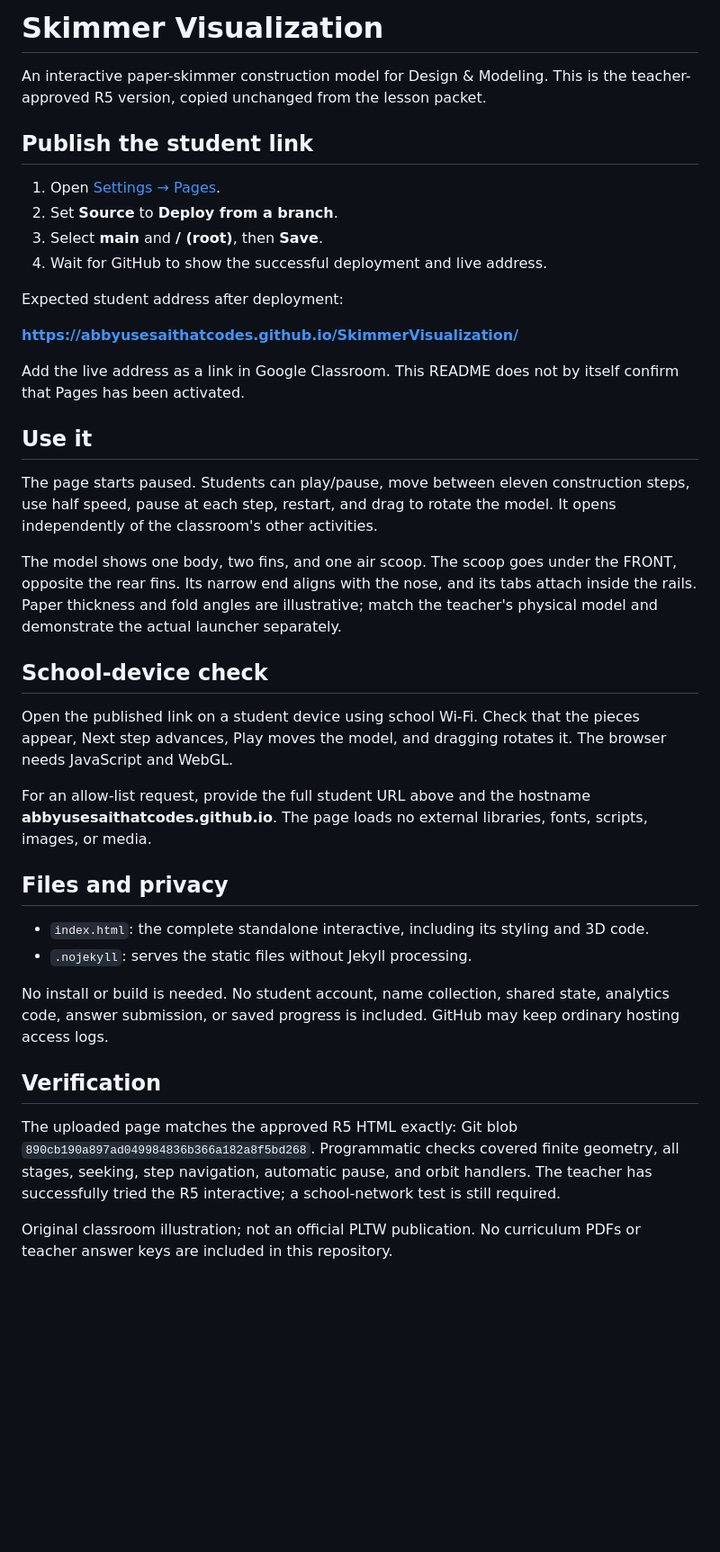
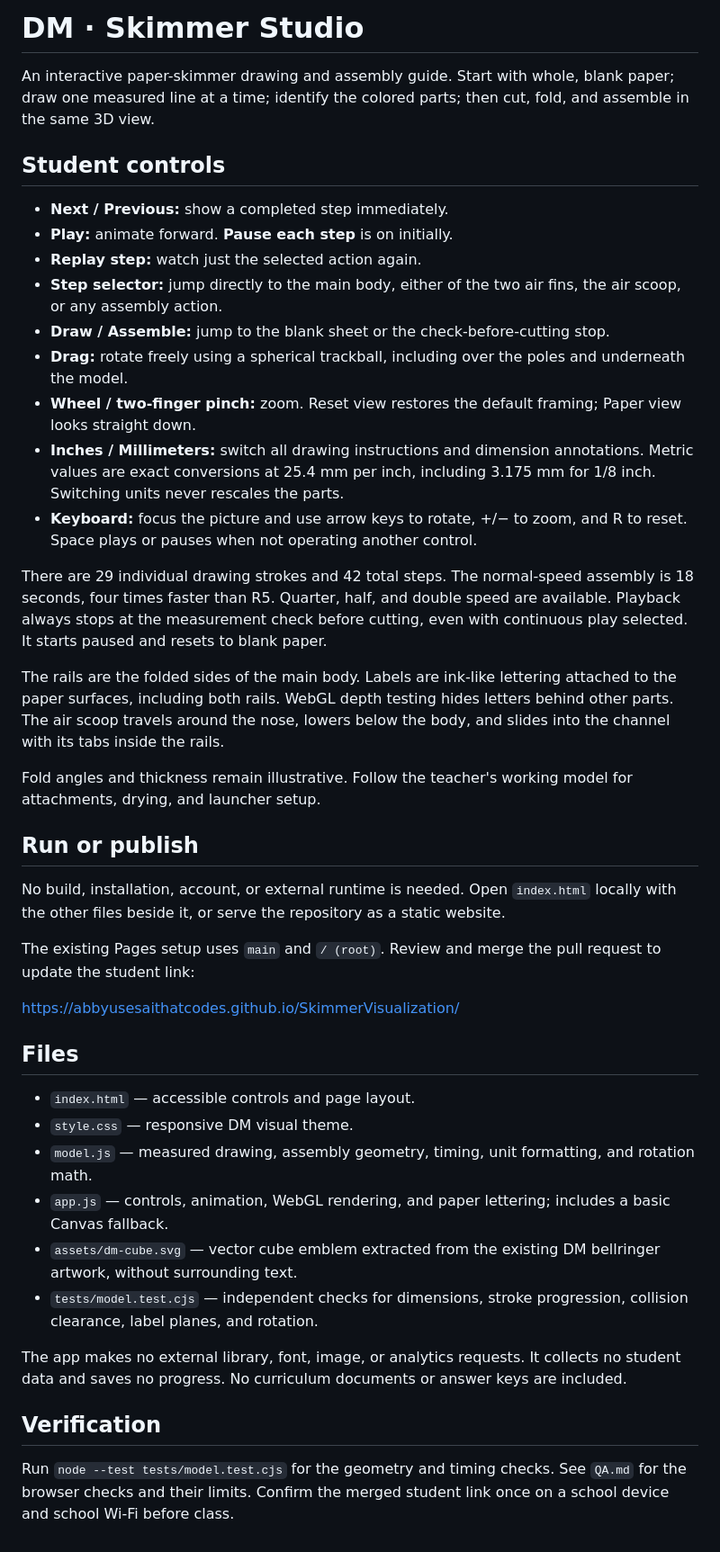
Before and after one commit to AbbyUsesAIThatCodes/SkimmerVisualization, a Markdown page: README.md, the part around the change. Shown: that part at 90% size. Rendered like a GitHub page; blank space fills up the shorter version.

Commit message:
Add DM drawing walkthrough, free rotation, paper labels, and clear assembly motion

```diff
--- a/README.md
+++ b/README.md
@@ -1,41 +1,44 @@
-# Skimmer Visualization
+# DM · Skimmer Studio
 
-An interactive paper-skimmer construction model for Design & Modeling. This is the teacher-approved R5 version, copied unchanged from the lesson packet.
+An interactive paper-skimmer drawing and assembly guide. Start with whole, blank paper; draw one measured line at a time; identify the colored parts; then cut, fold, and assemble in the same 3D view.
 
-## Publish the student link
+## Student controls
 
-1. Open [Settings → Pages](https://github.com/AbbyUsesAIThatCodes/SkimmerVisualization/settings/pages).
-2. Set **Source** to **Deploy from a branch**.
-3. Select **main** and **/ (root)**, then **Save**.
-4. Wait for GitHub to show the successful deployment and live address.
+- **Next / Previous:** show a completed step immediately.
+- **Play:** animate forward. **Pause each step** is on initially.
+- **Replay step:** watch just the selected action again.
+- **Step selector:** jump directly to the main body, either of the two air fins, the air scoop, or any assembly action.
+- **Draw / Assemble:** jump to the blank sheet or the check-before-cutting stop.
+- **Drag:** rotate freely using a spherical trackball, including over the poles and underneath the model.
+- **Wheel / two-finger pinch:** zoom. Reset view restores the default framing; Paper view looks straight down.
+- **Inches / Millimeters:** switch all drawing instructions and dimension annotations. Metric values are exact conversions at 25.4 mm per inch, including 3.175 mm for 1/8 inch. Switching units never rescales the parts.
+- **Keyboard:** focus the picture and use arrow keys to rotate, +/− to zoom, and R to reset. Space plays or pauses when not operating another control.
 
-Expected student address after deployment:
+There are 29 individual drawing strokes and 42 total steps. The normal-speed assembly is 18 seconds, four times faster than R5. Quarter, half, and double speed are available. Playback always stops at the measurement check before cutting, even with continuous play selected. It starts paused and resets to blank paper.
 
-**https://abbyusesaithatcodes.github.io/SkimmerVisualization/**
+The rails are the folded sides of the main body. Labels are ink-like lettering attached to the paper surfaces, including both rails. WebGL depth testing hides letters behind other parts. The air scoop travels around the nose, lowers below the body, and slides into the channel with its tabs inside the rails.
 
-Add the live address as a link in Google Classroom. This README does not by itself confirm that Pages has been activated.
+Fold angles and thickness remain illustrative. Follow the teacher's working model for attachments, drying, and launcher setup.
 
-## Use it
+## Run or publish
 
-The page starts paused. Students can play/pause, move between eleven construction steps, use half speed, pause at each step, restart, and drag to rotate the model. It opens independently of the classroom's other activities.
+No build, installation, account, or external runtime is needed. Open `index.html` locally with the other files beside it, or serve the repository as a static website.
 
-The model shows one body, two fins, and one air scoop. The scoop goes under the FRONT, opposite the rear fins. Its narrow end aligns with the nose, and its tabs attach inside the rails. Paper thickness and fold angles are illustrative; match the teacher's physical model and demonstrate the actual launcher separately.
+The existing Pages setup uses `main` and `/ (root)`. Review and merge the pull request to update the student link:
 
-## School-device check
+https://abbyusesaithatcodes.github.io/SkimmerVisualization/
 
-Open the published link on a student device using school Wi-Fi. Check that the pieces appear, Next step advances, Play moves the model, and dragging rotates it. The browser needs JavaScript and WebGL.
+## Files
 
-For an allow-list request, provide the full student URL above and the hostname **abbyusesaithatcodes.github.io**. The page loads no external libraries, fonts, scripts, images, or media.
+- `index.html` — accessible controls and page layout.
+- `style.css` — responsive DM visual theme.
+- `model.js` — measured drawing, assembly geometry, timing, unit formatting, and rotation math.
+- `app.js` — controls, animation, WebGL rendering, and paper lettering; includes a basic Canvas fallback.
+- `assets/dm-cube.svg` — vector cube emblem extracted from the existing DM bellringer artwork, without surrounding text.
+- `tests/model.test.cjs` — independent checks for dimensions, stroke progression, collision clearance, label planes, and rotation.
 
-## Files and privacy
-
-- `index.html`: the complete standalone interactive, including its styling and 3D code.
-- `.nojekyll`: serves the static files without Jekyll processing.
-
-No install or build is needed. No student account, name collection, shared state, analytics code, answer submission, or saved progress is included. GitHub may keep ordinary hosting access logs.
+The app makes no external library, font, image, or analytics requests. It collects no student data and saves no progress. No curriculum documents or answer keys are included.
 
 ## Verification
 
-The uploaded page matches the approved R5 HTML exactly: Git blob `890cb190a897ad049984836b366a182a8f5bd268`. Programmatic checks covered finite geometry, all stages, seeking, step navigation, automatic pause, and orbit handlers. The teacher has successfully tried the R5 interactive; a school-network test is still required.
-
-Original classroom illustration; not an official PLTW publication. No curriculum PDFs or teacher answer keys are included in this repository.
+Run `node --test tests/model.test.cjs` for the geometry and timing checks. See `QA.md` for the browser checks and their limits. Confirm the merged student link once on a school device and school Wi-Fi before class.
```
Also changed, not shown: QA.md (added, +38 -0 lines), docs/assembly-preview.png (added), docs/drawing-preview.png (added), 8 other files.
